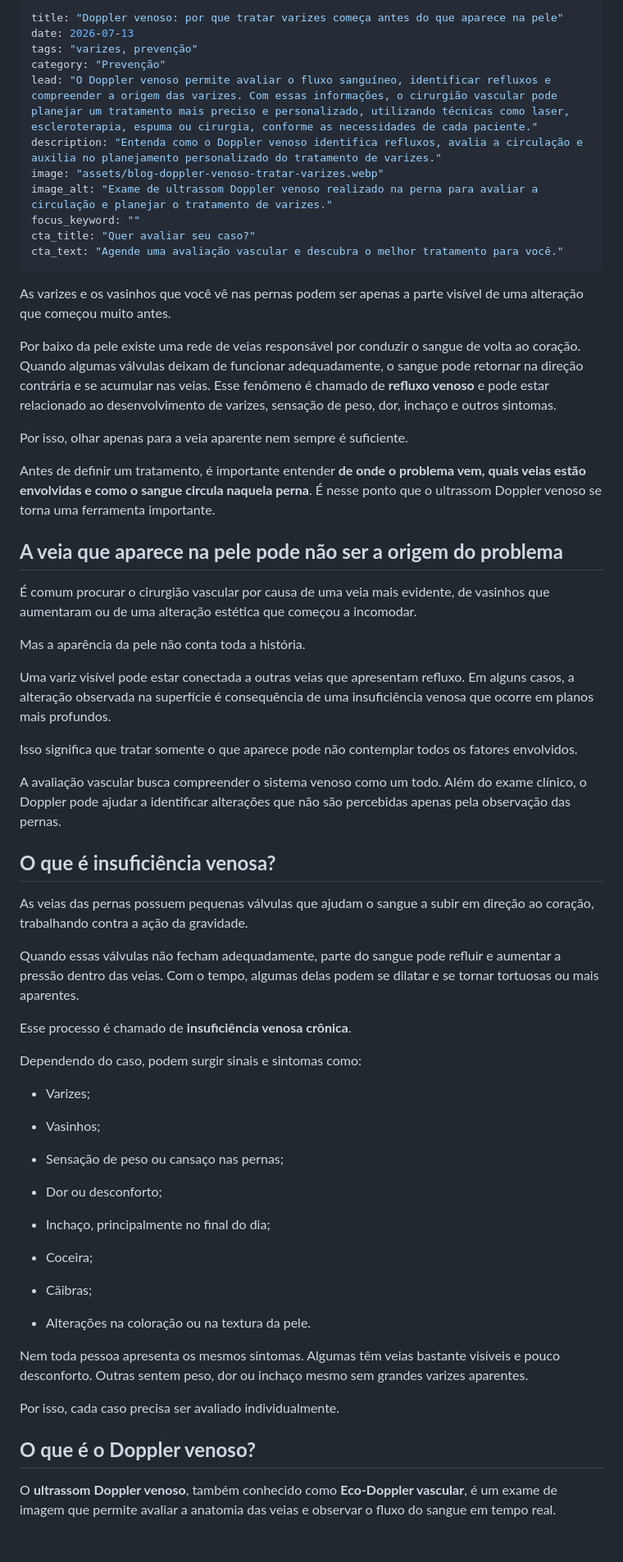
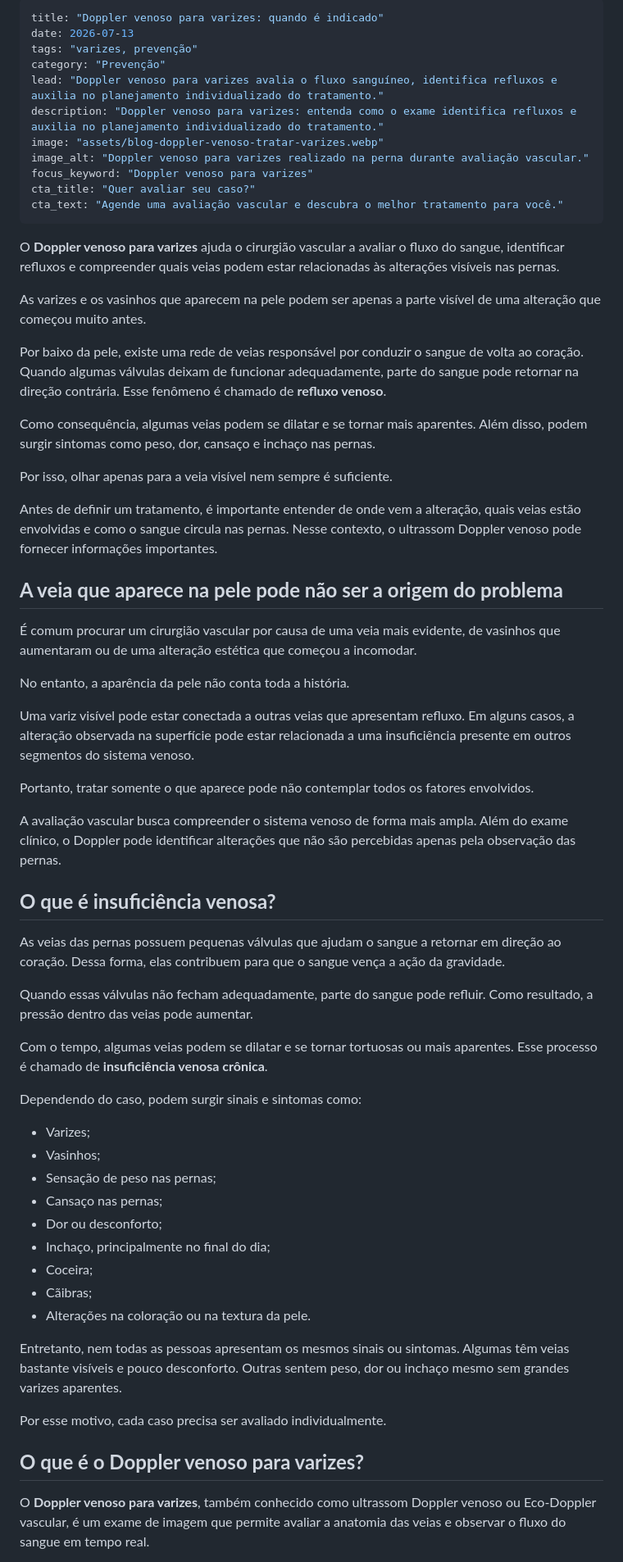
Before and after one commit to Thielen-Szczypkowski-arch/site-drathielen-cc, a Markdown page: _posts/blog/doppler-venoso-tratar-varizes.md, the part around one of its changes. Shown at 82% size. Drawn GitHub-style; blank space fills up the shorter version.

```diff
--- a/_posts/blog/doppler-venoso-tratar-varizes.md
+++ b/_posts/blog/doppler-venoso-tratar-varizes.md
@@ -1,68 +1,66 @@
 ---
-title: "Doppler venoso: por que tratar varizes começa antes do que aparece na pele"
+title: "Doppler venoso para varizes: quando é indicado"
 date: 2026-07-13
 tags: "varizes, prevenção"
 category: "Prevenção"
-lead: "O Doppler venoso permite avaliar o fluxo sanguíneo, identificar refluxos e compreender a origem das varizes. Com essas informações, o cirurgião vascular pode planejar um tratamento mais preciso e personalizado, utilizando técnicas como laser, escleroterapia, espuma ou cirurgia, conforme as necessidades de cada paciente."
-description: "Entenda como o Doppler venoso identifica refluxos, avalia a circulação e auxilia no planejamento personalizado do tratamento de varizes."
+lead: "Doppler venoso para varizes avalia o fluxo sanguíneo, identifica refluxos e auxilia no planejamento individualizado do tratamento."
+description: "Doppler venoso para varizes: entenda como o exame identifica refluxos e auxilia no planejamento individualizado do tratamento."
 image: "assets/blog-doppler-venoso-tratar-varizes.webp"
-image_alt: "Exame de ultrassom Doppler venoso realizado na perna para avaliar a circulação e planejar o tratamento de varizes."
-focus_keyword: ""
+image_alt: "Doppler venoso para varizes realizado na perna durante avaliação vascular."
+focus_keyword: "Doppler venoso para varizes"
 cta_title: "Quer avaliar seu caso?"
 cta_text: "Agende uma avaliação vascular e descubra o melhor tratamento para você."
 ---
 
-As varizes e os vasinhos que você vê nas pernas podem ser apenas a parte visível de uma alteração que começou muito antes.
+O **Doppler venoso para varizes** ajuda o cirurgião vascular a avaliar o fluxo do sangue, identificar refluxos e compreender quais veias podem estar relacionadas às alterações visíveis nas pernas.
 
-Por baixo da pele existe uma rede de veias responsável por conduzir o sangue de volta ao coração. Quando algumas válvulas deixam de funcionar adequadamente, o sangue pode retornar na direção contrária e se acumular nas veias. Esse fenômeno é chamado de **refluxo venoso** e pode estar relacionado ao desenvolvimento de varizes, sensação de peso, dor, inchaço e outros sintomas.
+As varizes e os vasinhos que aparecem na pele podem ser apenas a parte visível de uma alteração que começou muito antes.
 
-Por isso, olhar apenas para a veia aparente nem sempre é suficiente.
+Por baixo da pele, existe uma rede de veias responsável por conduzir o sangue de volta ao coração. Quando algumas válvulas deixam de funcionar adequadamente, parte do sangue pode retornar na direção contrária. Esse fenômeno é chamado de **refluxo venoso**.
 
-Antes de definir um tratamento, é importante entender **de onde o problema vem, quais veias estão envolvidas e como o sangue circula naquela perna**. É nesse ponto que o ultrassom Doppler venoso se torna uma ferramenta importante.
+Como consequência, algumas veias podem se dilatar e se tornar mais aparentes. Além disso, podem surgir sintomas como peso, dor, cansaço e inchaço nas pernas.
+
+Por isso, olhar apenas para a veia visível nem sempre é suficiente.
+
+Antes de definir um tratamento, é importante entender de onde vem a alteração, quais veias estão envolvidas e como o sangue circula nas pernas. Nesse contexto, o ultrassom Doppler venoso pode fornecer informações importantes.
 
 ## **A veia que aparece na pele pode não ser a origem do problema**
 
-É comum procurar o cirurgião vascular por causa de uma veia mais evidente, de vasinhos que aumentaram ou de uma alteração estética que começou a incomodar.
+É comum procurar um cirurgião vascular por causa de uma veia mais evidente, de vasinhos que aumentaram ou de uma alteração estética que começou a incomodar.
 
-Mas a aparência da pele não conta toda a história.
+No entanto, a aparência da pele não conta toda a história.
 
-Uma variz visível pode estar conectada a outras veias que apresentam refluxo. Em alguns casos, a alteração observada na superfície é consequência de uma insuficiência venosa que ocorre em planos mais profundos.
+Uma variz visível pode estar conectada a outras veias que apresentam refluxo. Em alguns casos, a alteração observada na superfície pode estar relacionada a uma insuficiência presente em outros segmentos do sistema venoso.
 
-Isso significa que tratar somente o que aparece pode não contemplar todos os fatores envolvidos.
+Portanto, tratar somente o que aparece pode não contemplar todos os fatores envolvidos.
 
-A avaliação vascular busca compreender o sistema venoso como um todo. Além do exame clínico, o Doppler pode ajudar a identificar alterações que não são percebidas apenas pela observação das pernas.
+A avaliação vascular busca compreender o sistema venoso de forma mais ampla. Além do exame clínico, o Doppler pode identificar alterações que não são percebidas apenas pela observação das pernas.
 
 ## **O que é insuficiência venosa?**
 
-As veias das pernas possuem pequenas válvulas que ajudam o sangue a subir em direção ao coração, trabalhando contra a ação da gravidade.
+As veias das pernas possuem pequenas válvulas que ajudam o sangue a retornar em direção ao coração. Dessa forma, elas contribuem para que o sangue vença a ação da gravidade.
 
-Quando essas válvulas não fecham adequadamente, parte do sangue pode refluir e aumentar a pressão dentro das veias. Com o tempo, algumas delas podem se dilatar e se tornar tortuosas ou mais aparentes.
+Quando essas válvulas não fecham adequadamente, parte do sangue pode refluir. Como resultado, a pressão dentro das veias pode aumentar.
 
-Esse processo é chamado de **insuficiência venosa crônica**.
+Com o tempo, algumas veias podem se dilatar e se tornar tortuosas ou mais aparentes. Esse processo é chamado de **insuficiência venosa crônica**.
 
 Dependendo do caso, podem surgir sinais e sintomas como:
 
 - Varizes;
-
 - Vasinhos;
-
-- Sensação de peso ou cansaço nas pernas;
-
+- Sensação de peso nas pernas;
+- Cansaço nas pernas;
 - Dor ou desconforto;
-
 - Inchaço, principalmente no final do dia;
-
 - Coceira;
-
 - Cãibras;
-
 - Alterações na coloração ou na textura da pele.
 
-Nem toda pessoa apresenta os mesmos sintomas. Algumas têm veias bastante visíveis e pouco desconforto. Outras sentem peso, dor ou inchaço mesmo sem grandes varizes aparentes.
+Entretanto, nem todas as pessoas apresentam os mesmos sinais ou sintomas. Algumas têm veias bastante visíveis e pouco desconforto. Outras sentem peso, dor ou inchaço mesmo sem grandes varizes aparentes.
 
-Por isso, cada caso precisa ser avaliado individualmente.
+Por esse motivo, cada caso precisa ser avaliado individualmente.
 
-## **O que é o Doppler venoso?**
+## **O que é o Doppler venoso para varizes?**
 
-O **ultrassom Doppler venoso**, também conhecido como **Eco-Doppler vascular**, é um exame de imagem que permite avaliar a anatomia das veias e observar o fluxo do sangue em tempo real.
+O **Doppler venoso para varizes**, também conhecido como ultrassom Doppler venoso ou Eco-Doppler vascular, é um exame de imagem que permite avaliar a anatomia das veias e observar o fluxo do sangue em tempo real.
 
```
Also changed, not shown: other parts of _posts/blog/doppler-venoso-tratar-varizes.md (+94 -71 lines).
